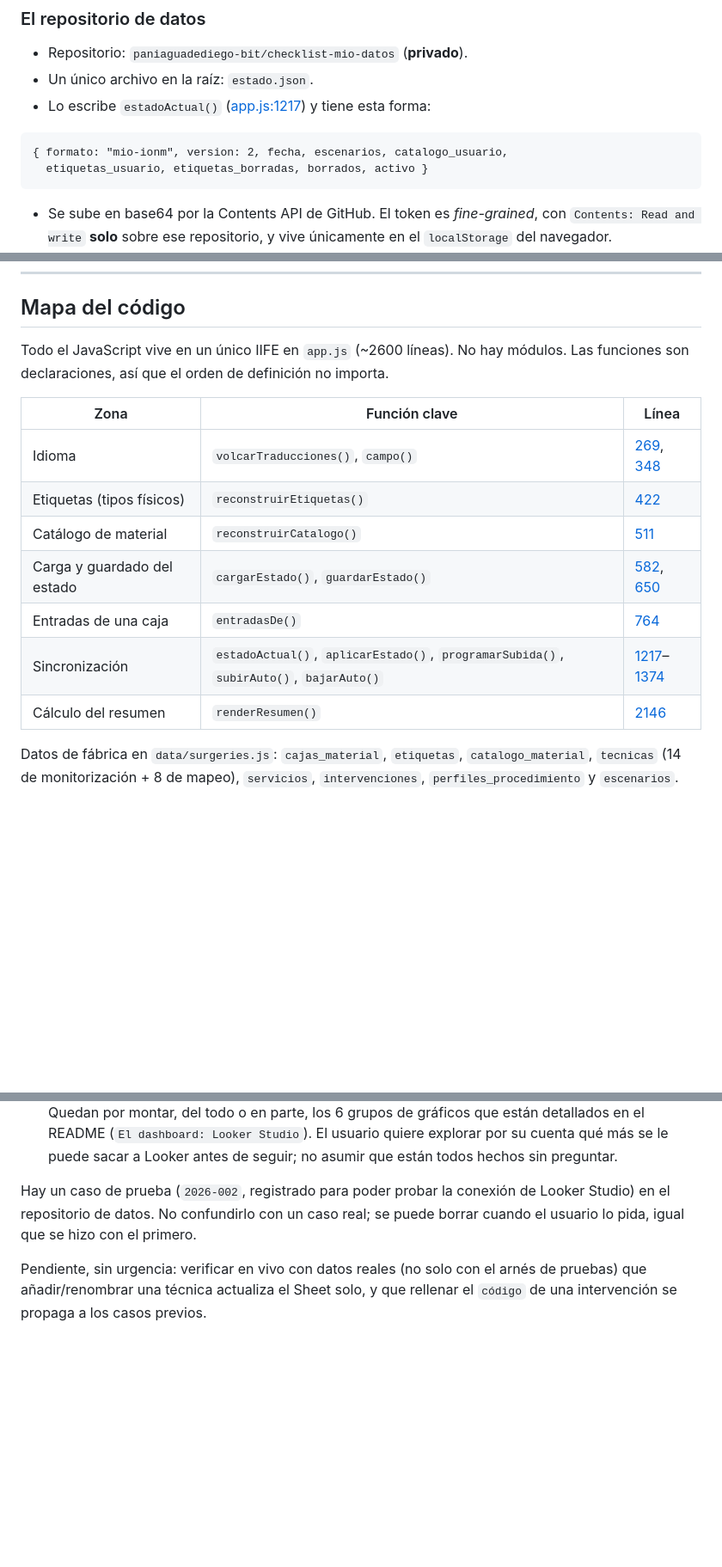
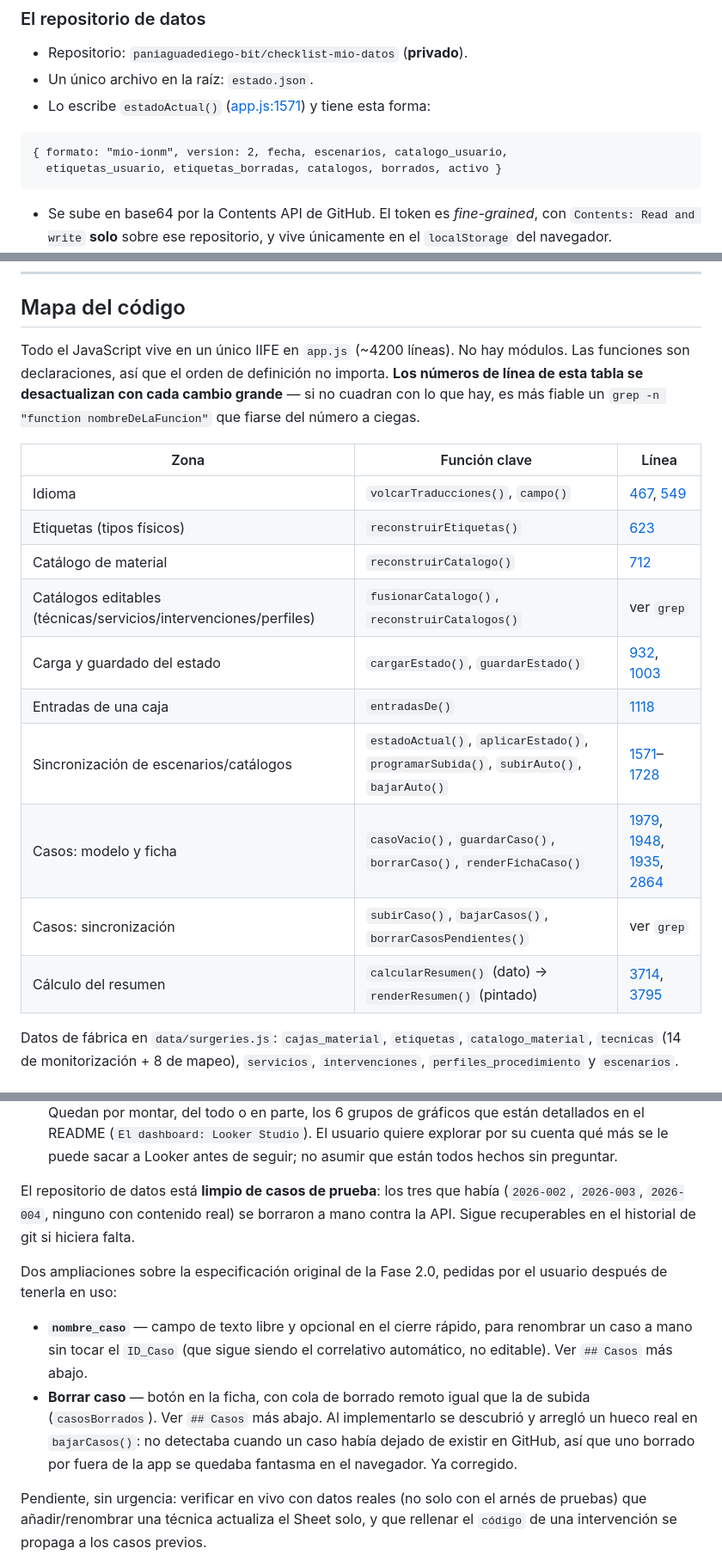
Before and after one commit to paniaguadediego-bit/checklist-mio-ionm, a Markdown page: CLAUDE.md, 3 parts joined by grey strips. Shown at 86% size. GitHub-like rendering; blank space fills up the shorter version.

Commit message:
Poner CLAUDE.md al dia: estado del proyecto, mapa del codigo, ejemplos
Estado del proyecto: quita la referencia al caso de prueba 2026-002, que
ya no existe -se borraron los tres que habia-, y anade las dos
ampliaciones pedidas por el usuario tras el lanzamiento (nombre_caso,
Borrar caso) que todavia no estaban resumidas ahi arriba, aunque ya
estaban documentadas en detalle en la seccion Casos.

Mapa del codigo: los numeros de linea llevaban desde la fase 1 sin
tocarse mientras app.js crecia de ~2600 a ~4200 lineas; todos apuntaban ya
a sitios equivocados. Recalculados, y anadida una nota explicita de que
se desactualizan con cada cambio grande, con el grep que hay que usar en
su lugar en vez de fiarse del numero a ciegas. Anadidas tambien las zonas
de catalogos editables y de casos, que no estaban en la tabla.

Dos referencias sueltas mas corregidas: la forma de estado.json en el
apartado del repositorio de datos (le faltaba "catalogos", anadido en la
fase 1) y el numero de linea de bajarAuto() en la red de seguridad.

Co-Authored-By: Claude Sonnet 5 <noreply@anthropic.com>

````diff
--- a/CLAUDE.md
+++ b/CLAUDE.md
@@ -55,11 +55,11 @@ red de seguridad de abajo se apoya en el **historial de git del repo de datos**.
 
 - Repositorio: `paniaguadediego-bit/checklist-mio-datos` (**privado**).
 - Un único archivo en la raíz: `estado.json`.
-- Lo escribe `estadoActual()` ([app.js:1217](app.js:1217)) y tiene esta forma:
+- Lo escribe `estadoActual()` ([app.js:1571](app.js:1571)) y tiene esta forma:
 
 ```
 { formato: "mio-ionm", version: 2, fecha, escenarios, catalogo_usuario,
-  etiquetas_usuario, etiquetas_borradas, borrados, activo }
+  etiquetas_usuario, etiquetas_borradas, catalogos, borrados, activo }
 ```
 
 - Se sube en base64 por la Contents API de GitHub. El token es *fine-grained*,
@@ -125,19 +125,24 @@ que se sube a GitHub, así que sirve de restauración completa.
 
 ## Mapa del código
 
-Todo el JavaScript vive en un único IIFE en `app.js` (~2600 líneas). No hay
+Todo el JavaScript vive en un único IIFE en `app.js` (~4200 líneas). No hay
 módulos. Las funciones son declaraciones, así que el orden de definición no
-importa.
+importa. **Los números de línea de esta tabla se desactualizan con cada
+cambio grande** — si no cuadran con lo que hay, es más fiable un
+`grep -n "function nombreDeLaFuncion"` que fiarse del número a ciegas.
 
 | Zona | Función clave | Línea |
 |---|---|---|
-| Idioma | `volcarTraducciones()`, `campo()` | [269](app.js:269), [348](app.js:348) |
-| Etiquetas (tipos físicos) | `reconstruirEtiquetas()` | [422](app.js:422) |
-| Catálogo de material | `reconstruirCatalogo()` | [511](app.js:511) |
-| Carga y guardado del estado | `cargarEstado()`, `guardarEstado()` | [582](app.js:582), [650](app.js:650) |
-| Entradas de una caja | `entradasDe()` | [764](app.js:764) |
-| Sincronización | `estadoActual()`, `aplicarEstado()`, `programarSubida()`, `subirAuto()`, `bajarAuto()` | [1217](app.js:1217)–[1374](app.js:1350) |
-| Cálculo del resumen | `renderResumen()` | [2146](app.js:2146) |
+| Idioma | `volcarTraducciones()`, `campo()` | [467](app.js:467), [549](app.js:549) |
+| Etiquetas (tipos físicos) | `reconstruirEtiquetas()` | [623](app.js:623) |
+| Catálogo de material | `reconstruirCatalogo()` | [712](app.js:712) |
+| Catálogos editables (técnicas/servicios/intervenciones/perfiles) | `fusionarCatalogo()`, `reconstruirCatalogos()` | ver `grep` |
+| Carga y guardado del estado | `cargarEstado()`, `guardarEstado()` | [932](app.js:932), [1003](app.js:1003) |
+| Entradas de una caja | `entradasDe()` | [1118](app.js:1118) |
+| Sincronización de escenarios/catálogos | `estadoActual()`, `aplicarEstado()`, `programarSubida()`, `subirAuto()`, `bajarAuto()` | [1571](app.js:1571)–[1728](app.js:1728) |
+| Casos: modelo y ficha | `casoVacio()`, `guardarCaso()`, `borrarCaso()`, `renderFichaCaso()` | [1979](app.js:1979), [1948](app.js:1948), [1935](app.js:1935), [2864](app.js:2864) |
+| Casos: sincronización | `subirCaso()`, `bajarCasos()`, `borrarCasosPendientes()` | ver `grep` |
+| Cálculo del resumen | `calcularResumen()` (dato) → `renderResumen()` (pintado) | [3714](app.js:3714), [3795](app.js:3795) |
 
 Datos de fábrica en `data/surgeries.js`: `cajas_material`, `etiquetas`,
 `catalogo_material`, `tecnicas` (14 de monitorización + 8 de mapeo),
@@ -259,10 +267,22 @@ La herramienta de preparación está terminada y en uso. De la **Fase 2.0**:
    quiere explorar por su cuenta qué más se le puede sacar a Looker antes de
    seguir; no asumir que están todos hechos sin preguntar.
 
-Hay un caso de prueba (`2026-002`, registrado para poder probar la conexión
-de Looker Studio) en el repositorio de datos. No confundirlo con un caso
-real; se puede borrar cuando el usuario lo pida, igual que se hizo con el
-primero.
+El repositorio de datos está **limpio de casos de prueba**: los tres que
+había (`2026-002`, `2026-003`, `2026-004`, ninguno con contenido real) se
+borraron a mano contra la API. Sigue recuperables en el historial de git si
+hiciera falta.
+
+Dos ampliaciones sobre la especificación original de la Fase 2.0, pedidas
+por el usuario después de tenerla en uso:
+
+- **`nombre_caso`** — campo de texto libre y opcional en el cierre rápido,
+  para renombrar un caso a mano sin tocar el `ID_Caso` (que sigue siendo el
+  correlativo automático, no editable). Ver `## Casos` más abajo.
+- **Borrar caso** — botón en la ficha, con cola de borrado remoto igual que
+  la de subida (`casosBorrados`). Ver `## Casos` más abajo. Al implementarlo
+  se descubrió y arregló un hueco real en `bajarCasos()`: no detectaba
+  cuando un caso había dejado de existir en GitHub, así que uno borrado por
+  fuera de la app se quedaba fantasma en el navegador. Ya corregido.
 
 Pendiente, sin urgencia: verificar en vivo con datos reales (no solo con el
 arnés de pruebas) que añadir/renombrar una técnica actualiza el Sheet solo, y
````
Also changed, not shown: other parts of CLAUDE.md (+4 -1 lines).
